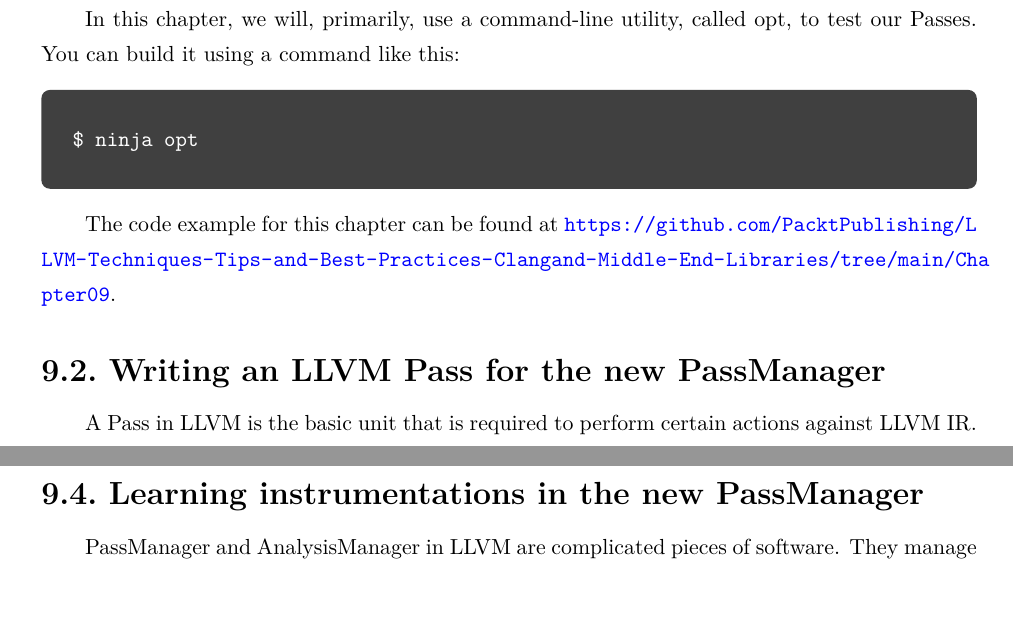
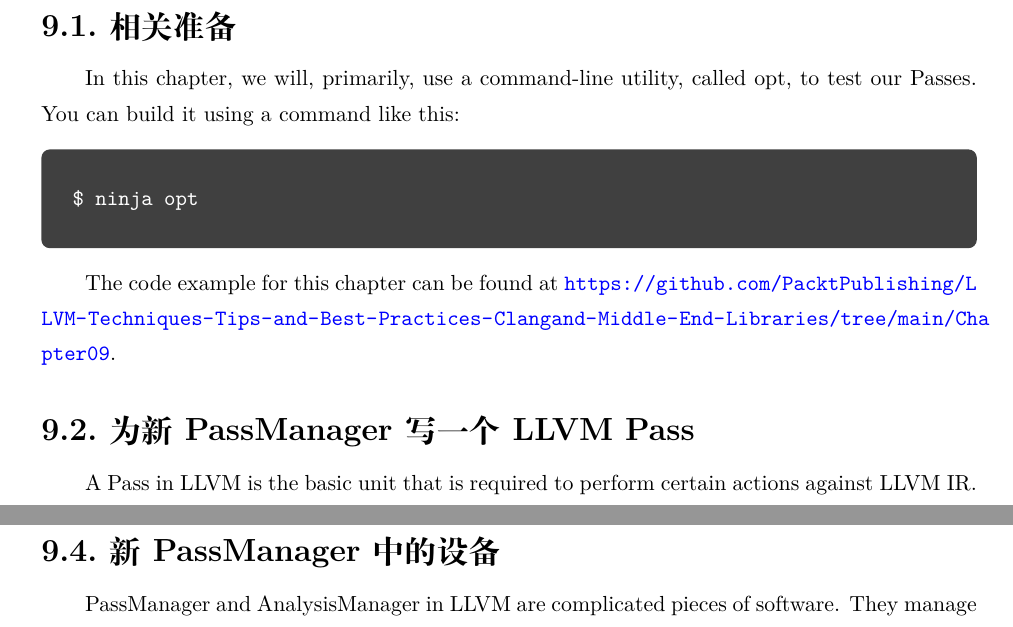
Before and after one commit to xiaoweiChen/LLVM-Techniques-Tips-and-Best-Practies, a LaTeX book (LLVM-Techniques-Tips-and-Best-Practies.tex): two parts of pages 138 and 152 of 262, joined at a grey line, cut at the place of the change, the shorter picture padded with empty space. Compiled offline with XeLaTeX.

Commit message:
update chapter 9

```diff
--- a/LLVM-Techniques-Tips-and-Best-Practies.tex
+++ b/LLVM-Techniques-Tips-and-Best-Practies.tex
@@ -718,20 +718,19 @@
 	\addcontentsline{toc}{subsection}{第9章\hspace{0.5cm}使用PassManager和AnalysisManager}
 	\subfile{content/3/chapter9/0.tex}
 
-	\subsubsection*{\zihao{3} 9.1.\hspace{0.2cm}Technical requirements}
-	\addcontentsline{toc}{subsubsection}{9.1.\hspace{0.2cm}Technical requirements}
+	\subsubsection*{\zihao{3} 9.1.\hspace{0.2cm}相关准备}
+	\addcontentsline{toc}{subsubsection}{9.1.\hspace{0.2cm}相关准备}
 	\subfile{content/3/chapter9/1.tex}
 
-	\subsubsection*{\zihao{3} 9.2.\hspace{0.2cm}Writing an LLVM Pass for the new PassManager}
-	\addcontentsline{toc}{subsubsection}{9.2.\hspace{0.2cm}Writing an LLVM Pass for the new PassManager}
+	\subsubsection*{\zihao{3} 9.2.\hspace{0.2cm}为新PassManager写一个LLVM Pass}
+	\addcontentsline{toc}{subsubsection}{9.2.\hspace{0.2cm}为新PassManager写一个LLVM Pass}
 	\subfile{content/3/chapter9/2.tex}
 
-	\subsubsection*{\zihao{3} 9.3.\hspace{0.2cm}Working with the new AnalysisManager}
-	\addcontentsline{toc}{subsubsection}{9.3.\hspace{0.2cm}Working with the new AnalysisManager}
-	\subfile{content/3/chapter9/3.tex}
+	\subsubsection*{\zihao{3} 9.3.\hspace{0.2cm}新AnalysisManager}
+	\addcontentsline{toc}{subsubsection}{9.3.\hspace{0.2cm}新AnalysisManager}	\subfile{content/3/chapter9/3.tex}
 
-	\subsubsection*{\zihao{3} 9.4.\hspace{0.2cm}Learning instrumentations in the new PassManager}
-	\addcontentsline{toc}{subsubsection}{9.4.\hspace{0.2cm}Learning instrumentations in the new PassManager}
+	\subsubsection*{\zihao{3} 9.4.\hspace{0.2cm}新PassManager中的设备}
+	\addcontentsline{toc}{subsubsection}{9.4.\hspace{0.2cm}新PassManager中的设备}
 	\subfile{content/3/chapter9/4.tex}
 
 	\subsubsection*{\zihao{3} 9.5.\hspace{0.2cm}总结}
```
